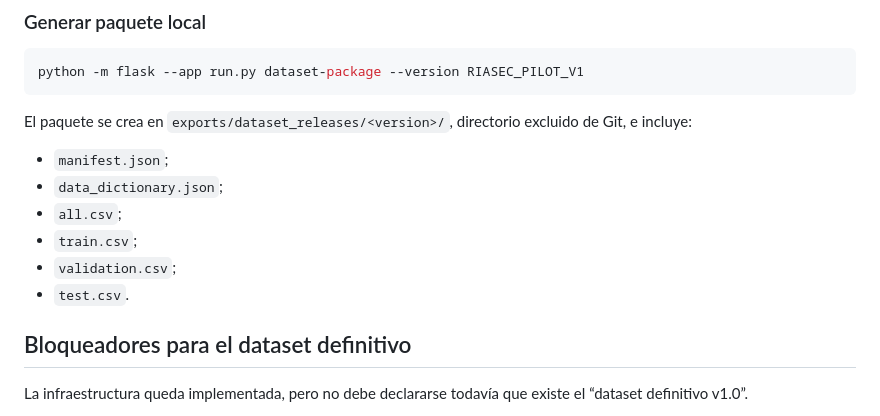
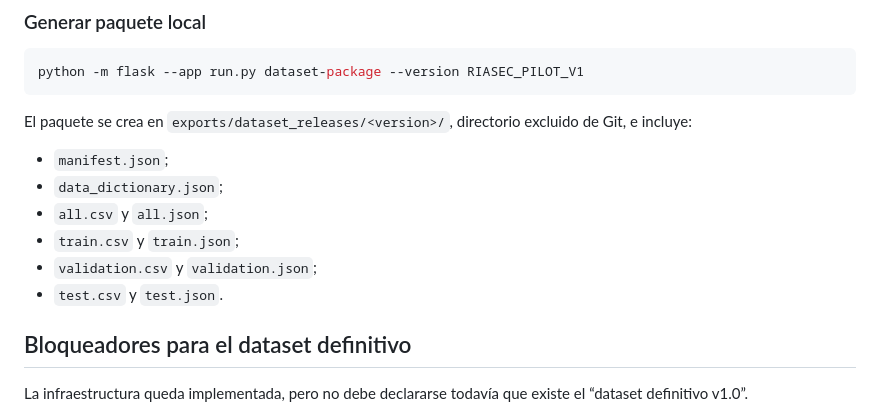
Before and after one commit to Mairon754/ProyectoWebTesis, a Markdown page: docs/methodology/PHASE_5_SCIENTIFIC_DATASET_RELEASES.md, the part around the change. Rendered like a GitHub page.

Commit message:
docs: document CSV and JSON release package outputs

```diff
--- a/docs/methodology/PHASE_5_SCIENTIFIC_DATASET_RELEASES.md
+++ b/docs/methodology/PHASE_5_SCIENTIFIC_DATASET_RELEASES.md
@@ -130,10 +130,10 @@ El paquete se crea en `exports/dataset_releases/<version>/`, directorio excluido
 
 - `manifest.json`;
 - `data_dictionary.json`;
-- `all.csv`;
-- `train.csv`;
-- `validation.csv`;
-- `test.csv`.
+- `all.csv` y `all.json`;
+- `train.csv` y `train.json`;
+- `validation.csv` y `validation.json`;
+- `test.csv` y `test.json`.
 
 ## Bloqueadores para el dataset definitivo
 
```
